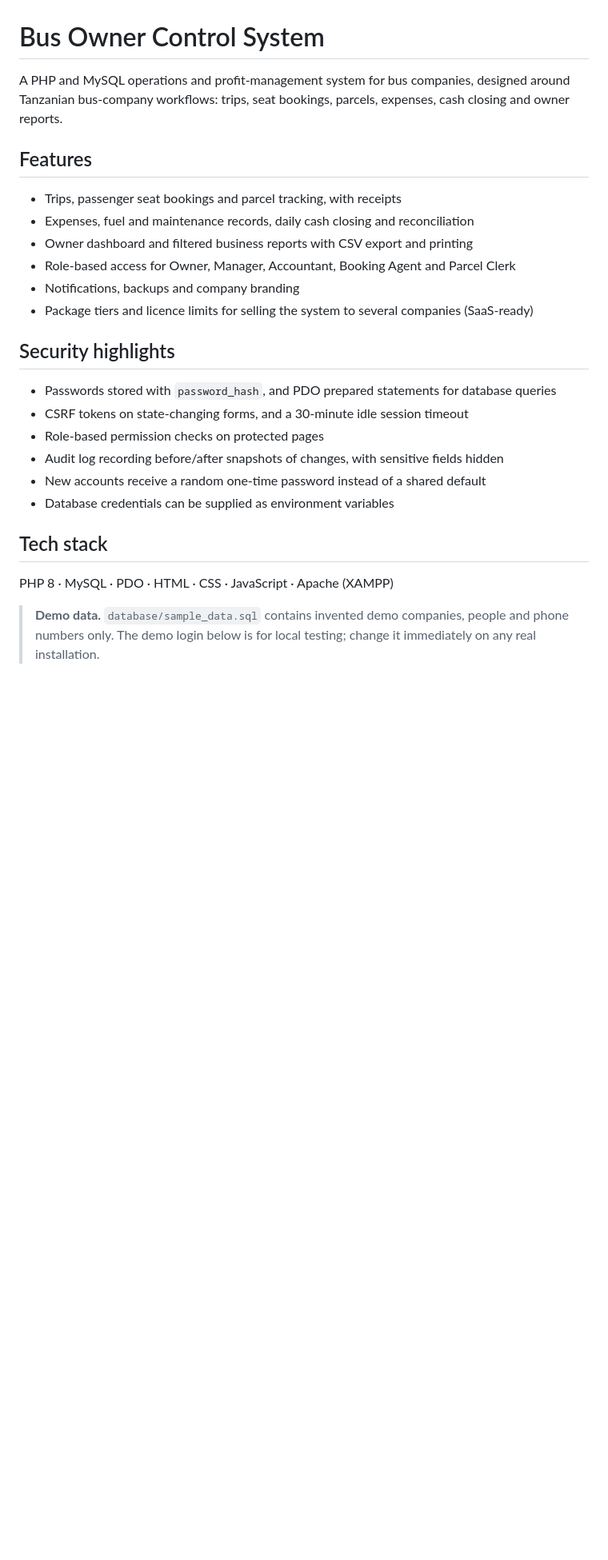
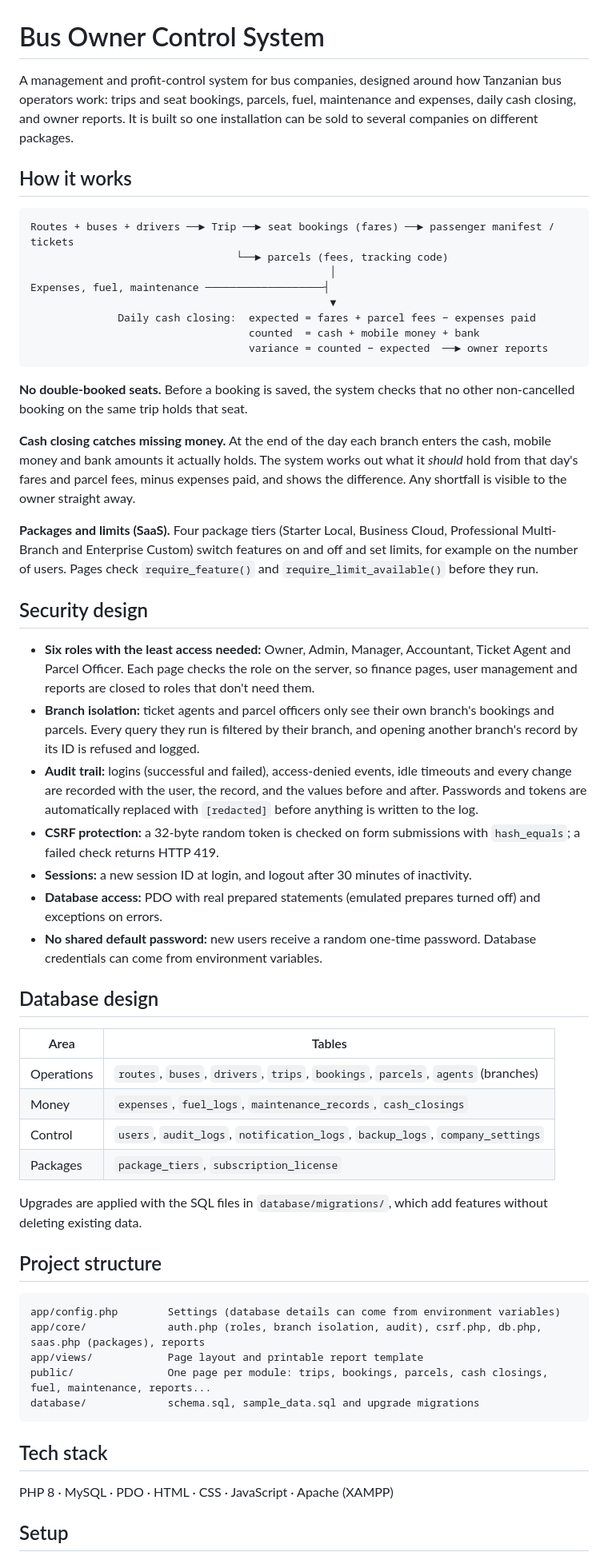
Before and after one commit to robert6111/bus-owner-control-system, a Markdown page: README.md, the part around one of its changes. Shown at 80% size. Drawn GitHub-style; blank space fills up the shorter version.

Commit message:
Improve README: architecture, security design and database overview

````diff
--- a/README.md
+++ b/README.md
@@ -1,28 +1,60 @@
 # Bus Owner Control System
 
-A PHP and MySQL operations and profit-management system for bus companies, designed around Tanzanian bus-company workflows: trips, seat bookings, parcels, expenses, cash closing and owner reports.
+A management and profit-control system for bus companies, designed around how Tanzanian bus operators work: trips and seat bookings, parcels, fuel, maintenance and expenses, daily cash closing, and owner reports. It is built so one installation can be sold to several companies on different packages.
 
-## Features
+## How it works
 
-- Trips, passenger seat bookings and parcel tracking, with receipts
-- Expenses, fuel and maintenance records, daily cash closing and reconciliation
-- Owner dashboard and filtered business reports with CSV export and printing
-- Role-based access for Owner, Manager, Accountant, Booking Agent and Parcel Clerk
-- Notifications, backups and company branding
-- Package tiers and licence limits for selling the system to several companies (SaaS-ready)
+```
+Routes + buses + drivers ──► Trip ──► seat bookings (fares) ──► passenger manifest / tickets
+                                 └──► parcels (fees, tracking code)
+                                                │
+Expenses, fuel, maintenance ───────────────────┤
+                                                ▼
+              Daily cash closing:  expected = fares + parcel fees − expenses paid
+                                   counted  = cash + mobile money + bank
+                                   variance = counted − expected  ──► owner reports
+```
 
-## Security highlights
+**No double-booked seats.** Before a booking is saved, the system checks that no other non-cancelled booking on the same trip holds that seat.
 
-- Passwords stored with `password_hash`, and PDO prepared statements for database queries
-- CSRF tokens on state-changing forms, and a 30-minute idle session timeout
-- Role-based permission checks on protected pages
-- Audit log recording before/after snapshots of changes, with sensitive fields hidden
-- New accounts receive a random one-time password instead of a shared default
-- Database credentials can be supplied as environment variables
+**Cash closing catches missing money.** At the end of the day each branch enters the cash, mobile money and bank amounts it actually holds. The system works out what it *should* hold from that day's fares and parcel fees, minus expenses paid, and shows the difference. Any shortfall is visible to the owner straight away.
+
+**Packages and limits (SaaS).** Four package tiers (Starter Local, Business Cloud, Professional Multi-Branch and Enterprise Custom) switch features on and off and set limits, for example on the number of users. Pages check `require_feature()` and `require_limit_available()` before they run.
+
+## Security design
+
+- **Six roles with the least access needed:** Owner, Admin, Manager, Accountant, Ticket Agent and Parcel Officer. Each page checks the role on the server, so finance pages, user management and reports are closed to roles that don't need them.
+- **Branch isolation:** ticket agents and parcel officers only see their own branch's bookings and parcels. Every query they run is filtered by their branch, and opening another branch's record by its ID is refused and logged.
+- **Audit trail:** logins (successful and failed), access-denied events, idle timeouts and every change are recorded with the user, the record, and the values before and after. Passwords and tokens are automatically replaced with `[redacted]` before anything is written to the log.
+- **CSRF protection:** a 32-byte random token is checked on form submissions with `hash_equals`; a failed check returns HTTP 419.
+- **Sessions:** a new session ID at login, and logout after 30 minutes of inactivity.
+- **Database access:** PDO with real prepared statements (emulated prepares turned off) and exceptions on errors.
+- **No shared default password:** new users receive a random one-time password. Database credentials can come from environment variables.
+
+## Database design
+
+| Area | Tables |
+|---|---|
+| Operations | `routes`, `buses`, `drivers`, `trips`, `bookings`, `parcels`, `agents` (branches) |
+| Money | `expenses`, `fuel_logs`, `maintenance_records`, `cash_closings` |
+| Control | `users`, `audit_logs`, `notification_logs`, `backup_logs`, `company_settings` |
+| Packages | `package_tiers`, `subscription_license` |
+
+Upgrades are applied with the SQL files in `database/migrations/`, which add features without deleting existing data.
+
+## Project structure
+
+```
+app/config.php        Settings (database details can come from environment variables)
+app/core/             auth.php (roles, branch isolation, audit), csrf.php, db.php, saas.php (packages), reports
+app/views/            Page layout and printable report template
+public/               One page per module: trips, bookings, parcels, cash closings, fuel, maintenance, reports...
+database/             schema.sql, sample_data.sql and upgrade migrations
+```
 
 ## Tech stack
 
 PHP 8 · MySQL · PDO · HTML · CSS · JavaScript · Apache (XAMPP)
 
-> **Demo data.** `database/sample_data.sql` contains invented demo companies, people and phone numbers only. The demo login below is for local testing; change it immediately on any real installation.
+## Setup
 
````
Also changed, not shown: other parts of README.md (+8 -140 lines).
